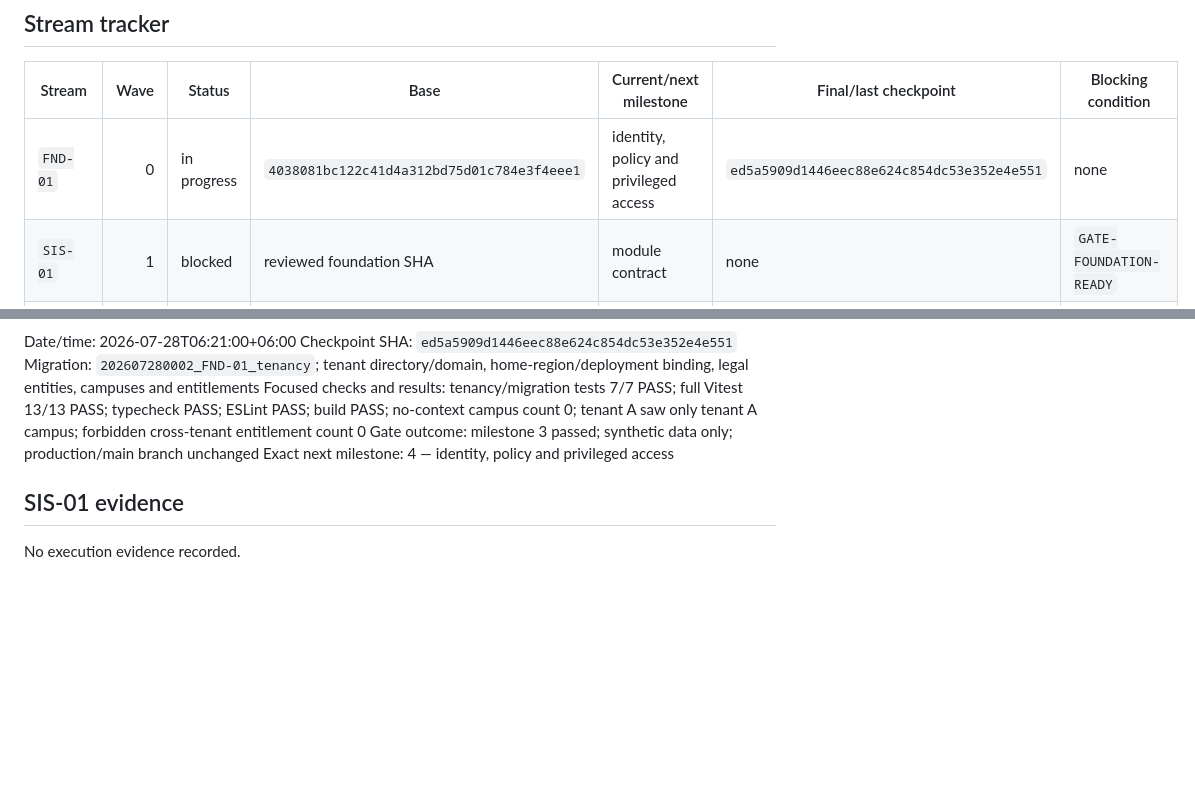
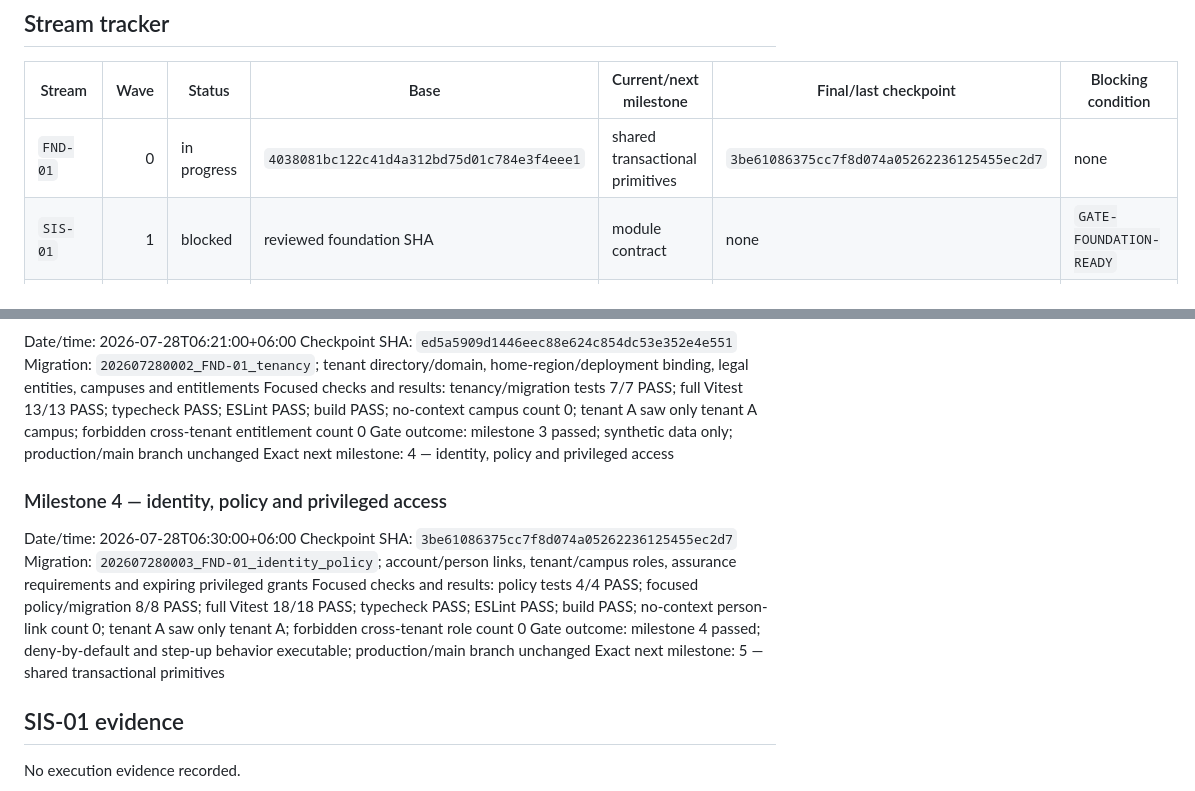
Before and after one commit to rahmatullahboss/international-school-management-platform, a Markdown page: docs/execution/04-progress-tracker.md, 2 parts joined by grey strips. GitHub-like rendering; blank space fills up the shorter version.

Commit message:
docs(foundation): record identity checkpoint

```diff
--- a/docs/execution/04-progress-tracker.md
+++ b/docs/execution/04-progress-tracker.md
@@ -19,7 +19,7 @@
 
 | Stream | Wave | Status | Base | Current/next milestone | Final/last checkpoint | Blocking condition |
 |---|---:|---|---|---|---|---|
-| `FND-01` | 0 | in progress | `4038081bc122c41d4a312bd75d01c784e3f4eee1` | identity, policy and privileged access | `ed5a5909d1446eec88e624c854dc53e352e4e551` | none |
+| `FND-01` | 0 | in progress | `4038081bc122c41d4a312bd75d01c784e3f4eee1` | shared transactional primitives | `3be61086375cc7f8d074a05262236125455ec2d7` | none |
 | `SIS-01` | 1 | blocked | reviewed foundation SHA | module contract | none | `GATE-FOUNDATION-READY` |
 | `FIN-01` | 1 | blocked | reviewed foundation SHA | finance contract | none | `GATE-FOUNDATION-READY` |
 | `INT-01` | 1 | blocked | reviewed foundation SHA | country-pack engine | none | `GATE-FOUNDATION-READY` |
@@ -87,6 +87,15 @@ Focused checks and results: tenancy/migration tests 7/7 PASS; full Vitest 13/13
 Gate outcome: milestone 3 passed; synthetic data only; production/main branch unchanged
 Exact next milestone: 4 — identity, policy and privileged access
 
+### Milestone 4 — identity, policy and privileged access
+
+Date/time: 2026-07-28T06:30:00+06:00
+Checkpoint SHA: `3be61086375cc7f8d074a05262236125455ec2d7`
+Migration: `202607280003_FND-01_identity_policy`; account/person links, tenant/campus roles, assurance requirements and expiring privileged grants
+Focused checks and results: policy tests 4/4 PASS; focused policy/migration 8/8 PASS; full Vitest 18/18 PASS; typecheck PASS; ESLint PASS; build PASS; no-context person-link count 0; tenant A saw only tenant A; forbidden cross-tenant role count 0
+Gate outcome: milestone 4 passed; deny-by-default and step-up behavior executable; production/main branch unchanged
+Exact next milestone: 5 — shared transactional primitives
+
 ## SIS-01 evidence
 
 No execution evidence recorded.
```
